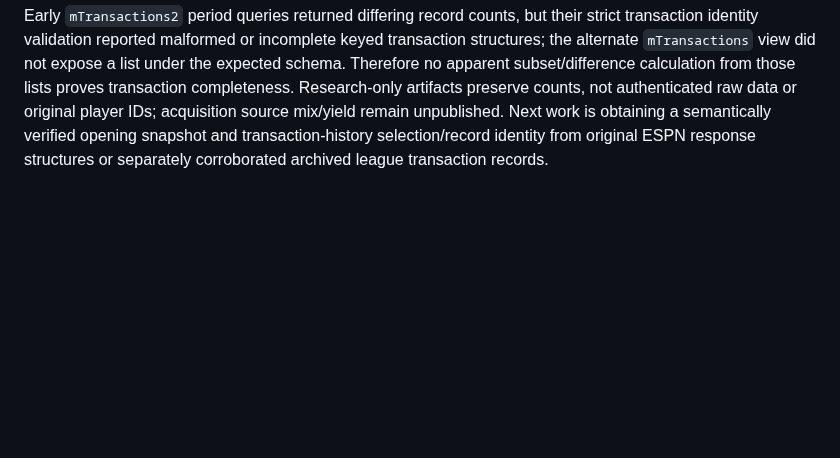
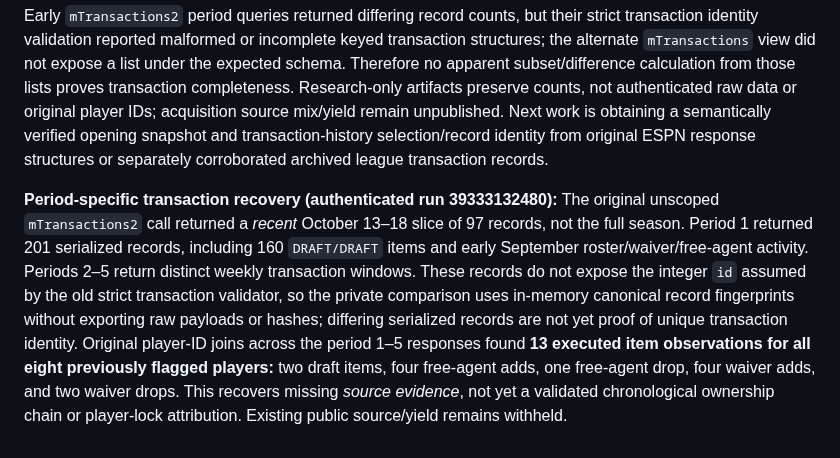
Before and after one commit to jawilloughbyii/fantasy-2k-infinitiy, a Markdown page: README.md, the part around the change. Rendered like a GitHub page; blank space fills up the shorter version.

Commit message:
Document recovery of original early draft and acquisition transactions for all eight exceptions

```diff
--- a/README.md
+++ b/README.md
@@ -123,3 +123,5 @@ The feature-branch authenticated workflow also generates a three-day minimized A
 Private run 39332658474 confirms distinct original roster sets for `mRoster` unscoped and periods 0–5. Across the ten franchises, period 1 has 164 observed players, including **157 of 160** verified draft player/franchise pairs and seven non-draft roster entries. Period 0 has 164 entries but matches only 14 original draft player/franchise pairs, and its exact temporal meaning remains unverified; **do not interpret period 0 as the opening roster**. This provides independently retrieved week-scoped roster observations, not a verified continuous acquisition chain. Of the eight matched exception items, period 1 shows two on their same-franchise roster and three on any franchise roster; period 5 shows seven on the same franchise. Those are source observations, not acquisition-source assignments.
 
 Early `mTransactions2` period queries returned differing record counts, but their strict transaction identity validation reported malformed or incomplete keyed transaction structures; the alternate `mTransactions` view did not expose a list under the expected schema. Therefore no apparent subset/difference calculation from those lists proves transaction completeness. Research-only artifacts preserve counts, not authenticated raw data or original player IDs; acquisition source mix/yield remain unpublished. Next work is obtaining a semantically verified opening snapshot and transaction-history selection/record identity from original ESPN response structures or separately corroborated archived league transaction records.
+
+**Period-specific transaction recovery (authenticated run 39333132480):** The original unscoped `mTransactions2` call returned a *recent* October 13–18 slice of 97 records, not the full season. Period 1 returned 201 serialized records, including 160 `DRAFT/DRAFT` items and early September roster/waiver/free-agent activity. Periods 2–5 return distinct weekly transaction windows. These records do not expose the integer `id` assumed by the old strict transaction validator, so the private comparison uses in-memory canonical record fingerprints without exporting raw payloads or hashes; differing serialized records are not yet proof of unique transaction identity. Original player-ID joins across the period 1–5 responses found **13 executed item observations for all eight previously flagged players:** two draft items, four free-agent adds, one free-agent drop, four waiver adds, and two waiver drops. This recovers missing *source evidence*, not yet a validated chronological ownership chain or player-lock attribution. Existing public source/yield remains withheld.
```
